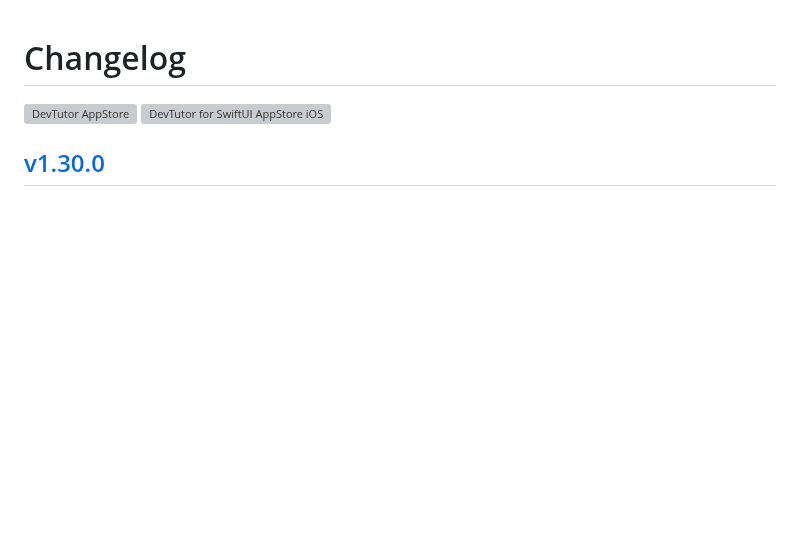
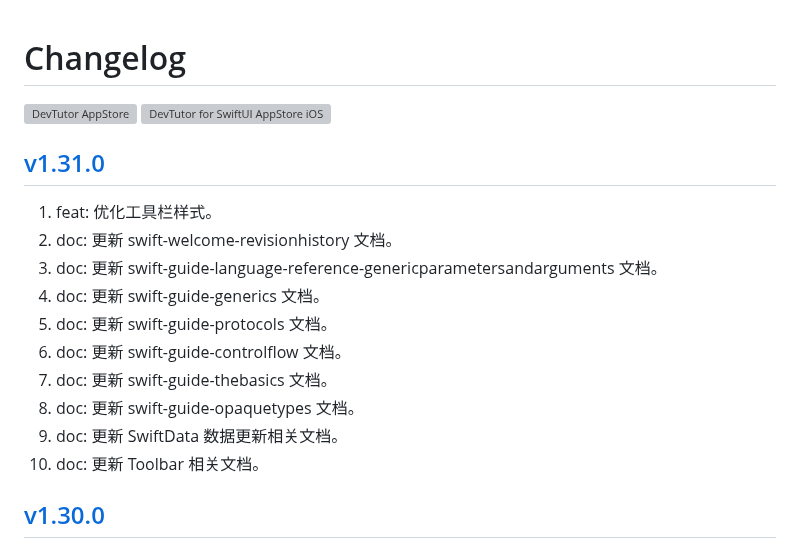
Before and after one commit to jaywcjlove/devtutor, a Markdown page: CHANGELOG.zh.md, the part around the change. GitHub-like rendering; blank space fills up the shorter version; grey boxes are pictures that could not be loaded.

Commit message:
released v1.31.0

```diff
--- a/CHANGELOG.zh.md
+++ b/CHANGELOG.zh.md
@@ -5,6 +5,19 @@ Changelog
 </a>
 <a target="_blank" href="https://apps.apple.com/app/devtutor/id6471227008?platform=iphone" title="DevTutor for SwiftUI AppStore"><img alt="DevTutor for SwiftUI AppStore iOS" src="https://jaywcjlove.github.io/sb/download/appstore.svg" height="51">
 </a>
+
+## [v1.31.0](https://github.com/jaywcjlove/devtutor/releases/tag/v1.31.0)
+
+1. feat: 优化工具栏样式。
+2. doc: 更新 swift-welcome-revisionhistory 文档。
+3. doc: 更新 swift-guide-language-reference-genericparametersandarguments 文档。
+4. doc: 更新 swift-guide-generics 文档。
+5. doc: 更新 swift-guide-protocols 文档。
+6. doc: 更新 swift-guide-controlflow 文档。
+7. doc: 更新 swift-guide-thebasics 文档。
+8. doc: 更新 swift-guide-opaquetypes 文档。
+9. doc: 更新 SwiftData 数据更新相关文档。
+10. doc: 更新 Toolbar 相关文档。
 
 ## [v1.30.0](https://github.com/jaywcjlove/devtutor/releases/tag/v1.30.0)
 
```
Also changed, not shown: CHANGELOG.md (+13 -0 lines).
